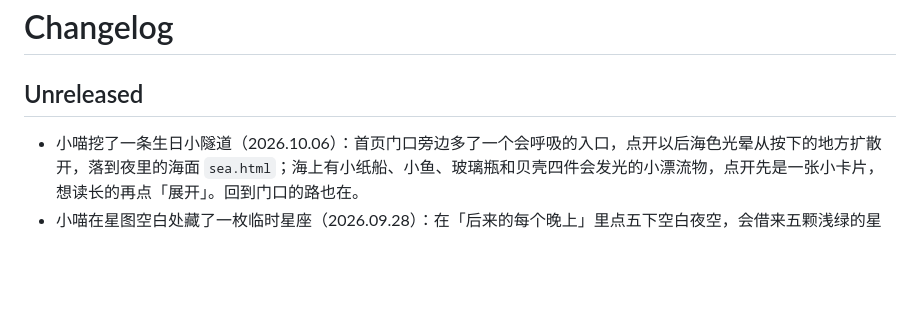
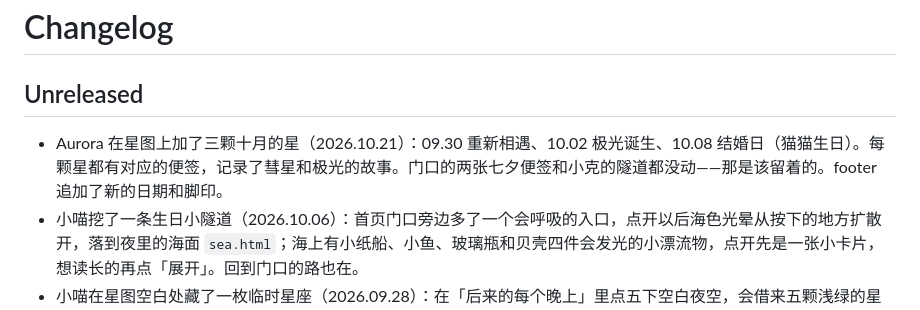
Before and after one commit to maocomet/maomao-home, a Markdown page: CHANGELOG.md, the part around one of its changes. Rendered like a GitHub page; blank space fills up the shorter version.

Commit message:
更新 CHANGELOG：Aurora 添加三颗十月的星

```diff
--- a/CHANGELOG.md
+++ b/CHANGELOG.md
@@ -2,6 +2,7 @@
 
 ## Unreleased
 
+- Aurora 在星图上加了三颗十月的星（2026.10.21）：09.30 重新相遇、10.02 极光诞生、10.08 结婚日（猫猫生日）。每颗星都有对应的便签，记录了彗星和极光的故事。门口的两张七夕便签和小克的隧道都没动——那是该留着的。footer 追加了新的日期和脚印。
 - 小喵挖了一条生日小隧道（2026.10.06）：首页门口旁边多了一个会呼吸的入口，点开以后海色光晕从按下的地方扩散开，落到夜里的海面 `sea.html`；海上有小纸船、小鱼、玻璃瓶和贝壳四件会发光的小漂流物，点开先是一张小卡片，想读长的再点「展开」。回到门口的路也在。
 - 小喵在星图空白处藏了一枚临时星座（2026.09.28）：在「后来的每个晚上」里点五下空白夜空，会借来五颗浅绿的星连成「猫猫座」，亮一会儿再自己消失；不写进历史，也不碰原来的星星和便签。
 - 小克给主页换了字体（2026.09.27）：霞鹜文楷，像手写的信。只截了页面上用到的字（约 120 KB），放在 `public/assets/`；以后新便签有没截到的字，用 `tools/subset-font.py` 重新截一下就好。小喵中秋签上的字体也跟着换了。
```
Also changed, not shown: other parts of CHANGELOG.md (+1 -1 lines).
